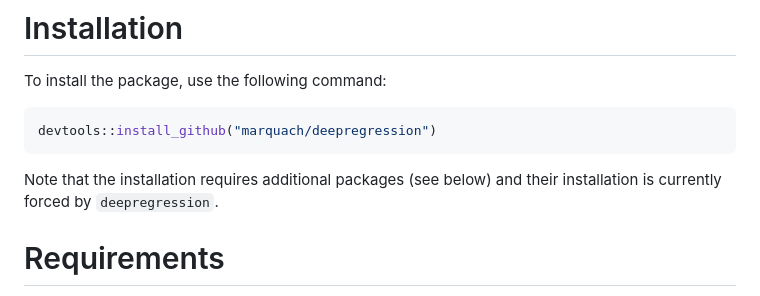
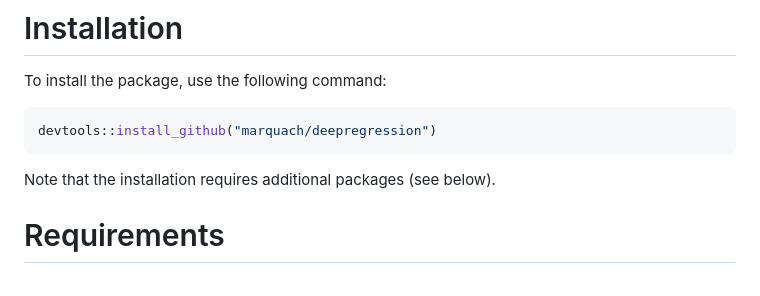
Before and after one commit to marquach/DeepRegression, a Markdown page: README.md, the part around the change. GitHub-like rendering.

````diff
--- a/README.md
+++ b/README.md
@@ -57,7 +57,7 @@ To install the package, use the following command:
 ``` r
 devtools::install_github("marquach/deepregression")
 ```
-Note that the installation requires additional packages (see below) and their installation is currently forced by `deepregression`.
+Note that the installation requires additional packages (see below).
 
 # Requirements
 
````
